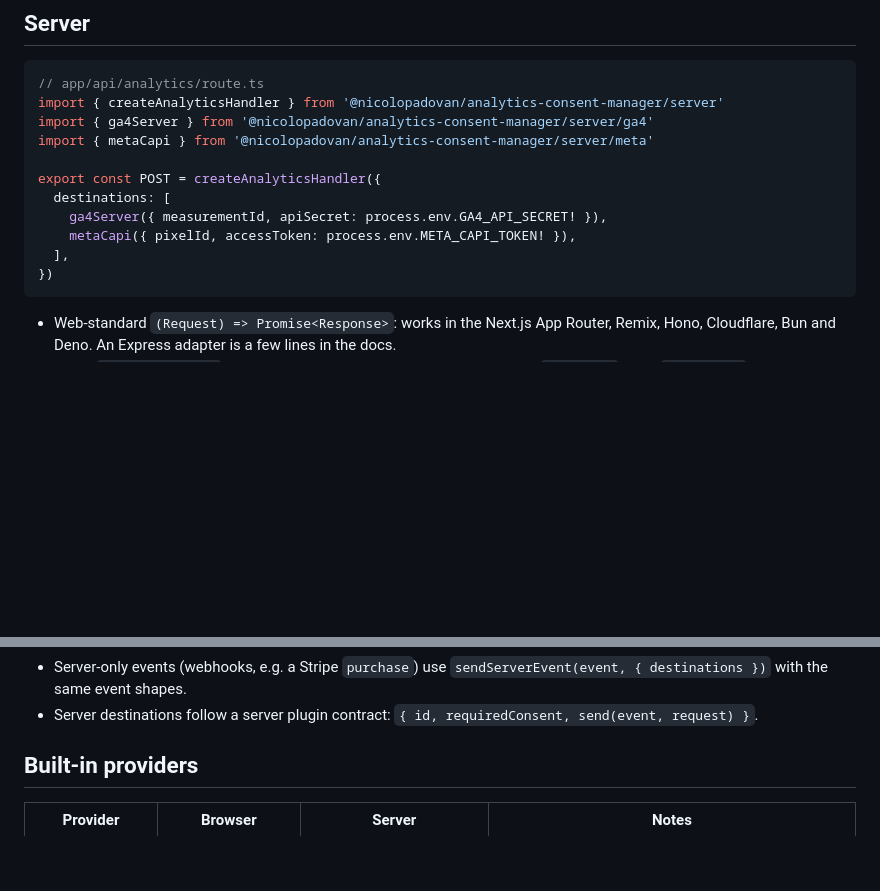
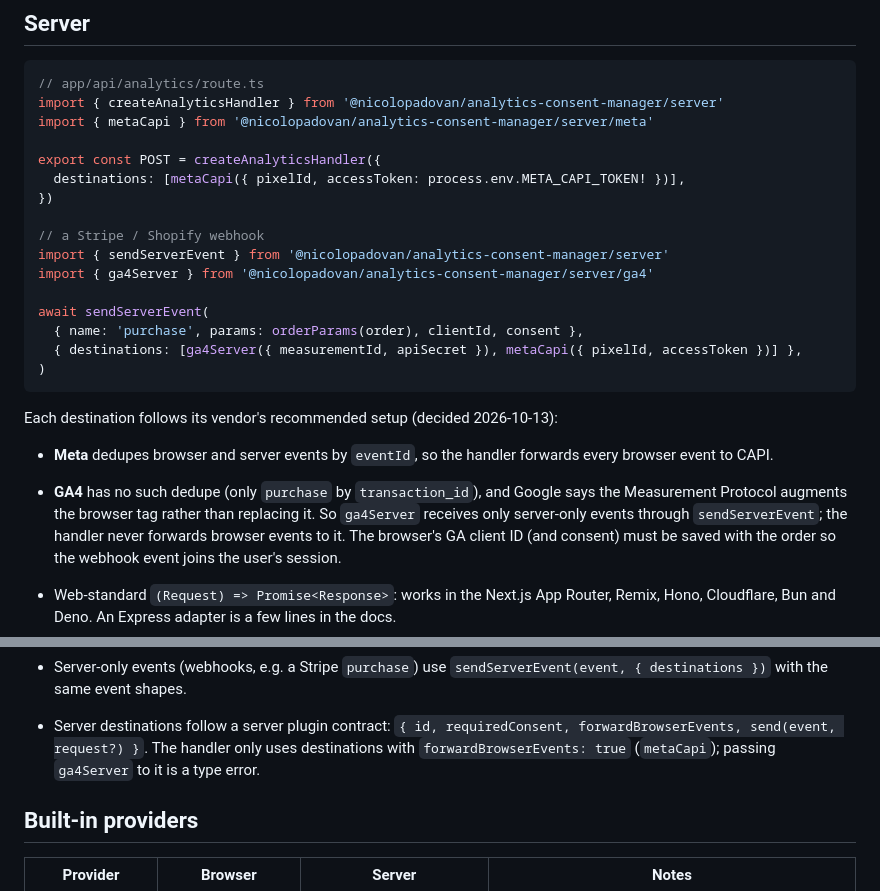
Before and after one commit to nicolopadovan/consentlayer, a Markdown page: docs/spec-v1.md, 2 parts joined by grey strips. GitHub-like rendering; blank space fills up the shorter version.

Commit message:
docs: GA4 server takes server-only events; Meta CAPI gets forwarded browser events
Claude-Session: https://claude.ai/code/session_01FBe3oUnqveXMvxBe9Y5Erh

````diff
--- a/docs/spec-v1.md
+++ b/docs/spec-v1.md
@@ -166,16 +166,33 @@ Public helpers for plugin authors: `loadScript(src, attrs)`, `getFlag` /
 ```ts
 // app/api/analytics/route.ts
 import { createAnalyticsHandler } from '@nicolopadovan/analytics-consent-manager/server'
-import { ga4Server } from '@nicolopadovan/analytics-consent-manager/server/ga4'
 import { metaCapi } from '@nicolopadovan/analytics-consent-manager/server/meta'
 
 export const POST = createAnalyticsHandler({
-  destinations: [
-    ga4Server({ measurementId, apiSecret: process.env.GA4_API_SECRET! }),
-    metaCapi({ pixelId, accessToken: process.env.META_CAPI_TOKEN! }),
-  ],
+  destinations: [metaCapi({ pixelId, accessToken: process.env.META_CAPI_TOKEN! })],
 })
+
+// a Stripe / Shopify webhook
+import { sendServerEvent } from '@nicolopadovan/analytics-consent-manager/server'
+import { ga4Server } from '@nicolopadovan/analytics-consent-manager/server/ga4'
+
+await sendServerEvent(
+  { name: 'purchase', params: orderParams(order), clientId, consent },
+  { destinations: [ga4Server({ measurementId, apiSecret }), metaCapi({ pixelId, accessToken })] },
+)
 ```
+
+Each destination follows its vendor's recommended setup (decided
+2026-10-13):
+
+- **Meta** dedupes browser and server events by `eventId`, so the handler
+  forwards every browser event to CAPI.
+- **GA4** has no such dedupe (only `purchase` by `transaction_id`), and Google
+  says the Measurement Protocol augments the browser tag rather than
+  replacing it. So `ga4Server` receives only server-only events through
+  `sendServerEvent`; the handler never forwards browser events to it. The
+  browser's GA client ID (and consent) must be saved with the order so the
+  webhook event joins the user's session.
 
 - Web-standard `(Request) => Promise<Response>`: works in the Next.js App
   Router, Remix, Hono, Cloudflare, Bun and Deno. An Express adapter is a
@@ -194,7 +211,9 @@ export const POST = createAnalyticsHandler({
 - Server-only events (webhooks, e.g. a Stripe `purchase`) use
   `sendServerEvent(event, { destinations })` with the same event shapes.
 - Server destinations follow a server plugin contract:
-  `{ id, requiredConsent, send(event, request) }`.
+  `{ id, requiredConsent, forwardBrowserEvents, send(event, request?) }`.
+  The handler only uses destinations with `forwardBrowserEvents: true`
+  (`metaCapi`); passing `ga4Server` to it is a type error.
 
 ## Built-in providers
 
````
